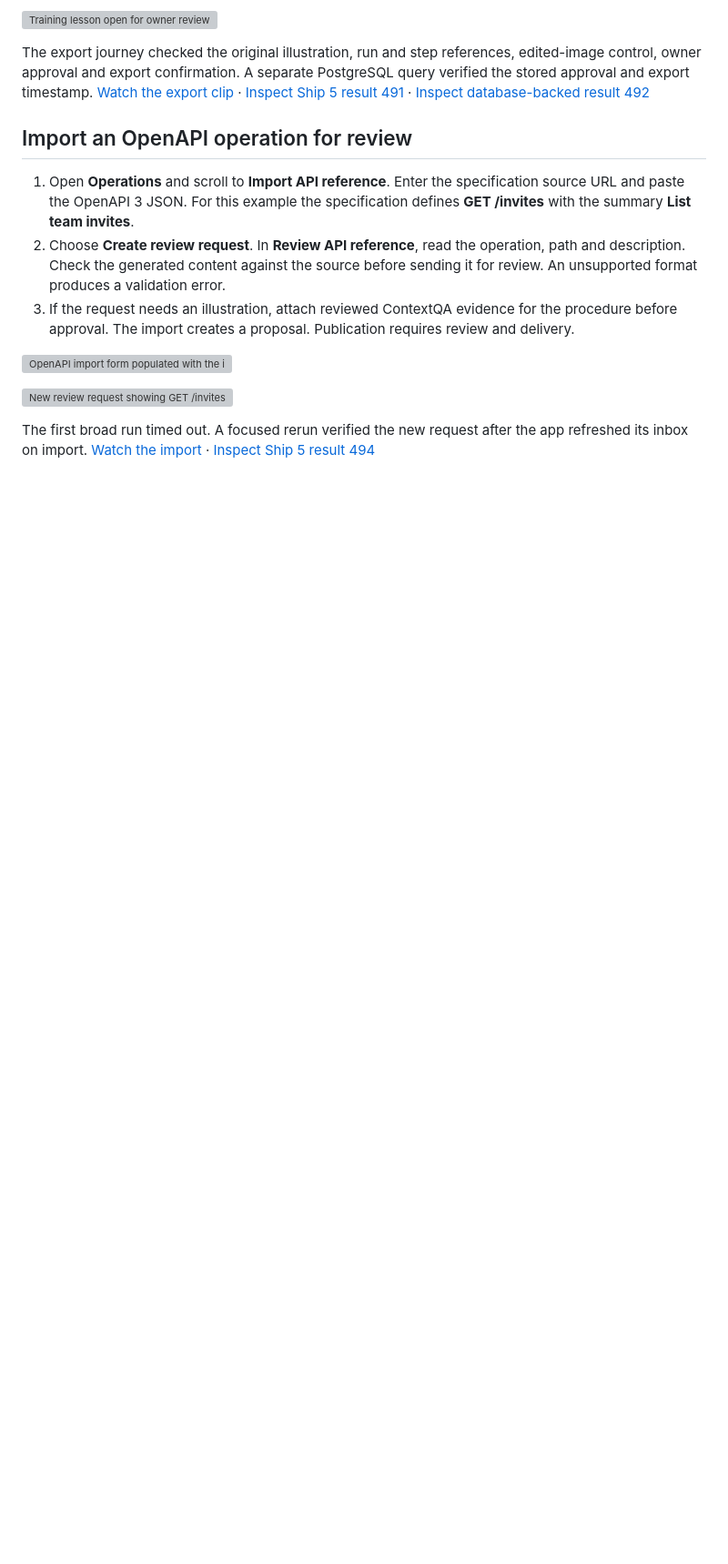
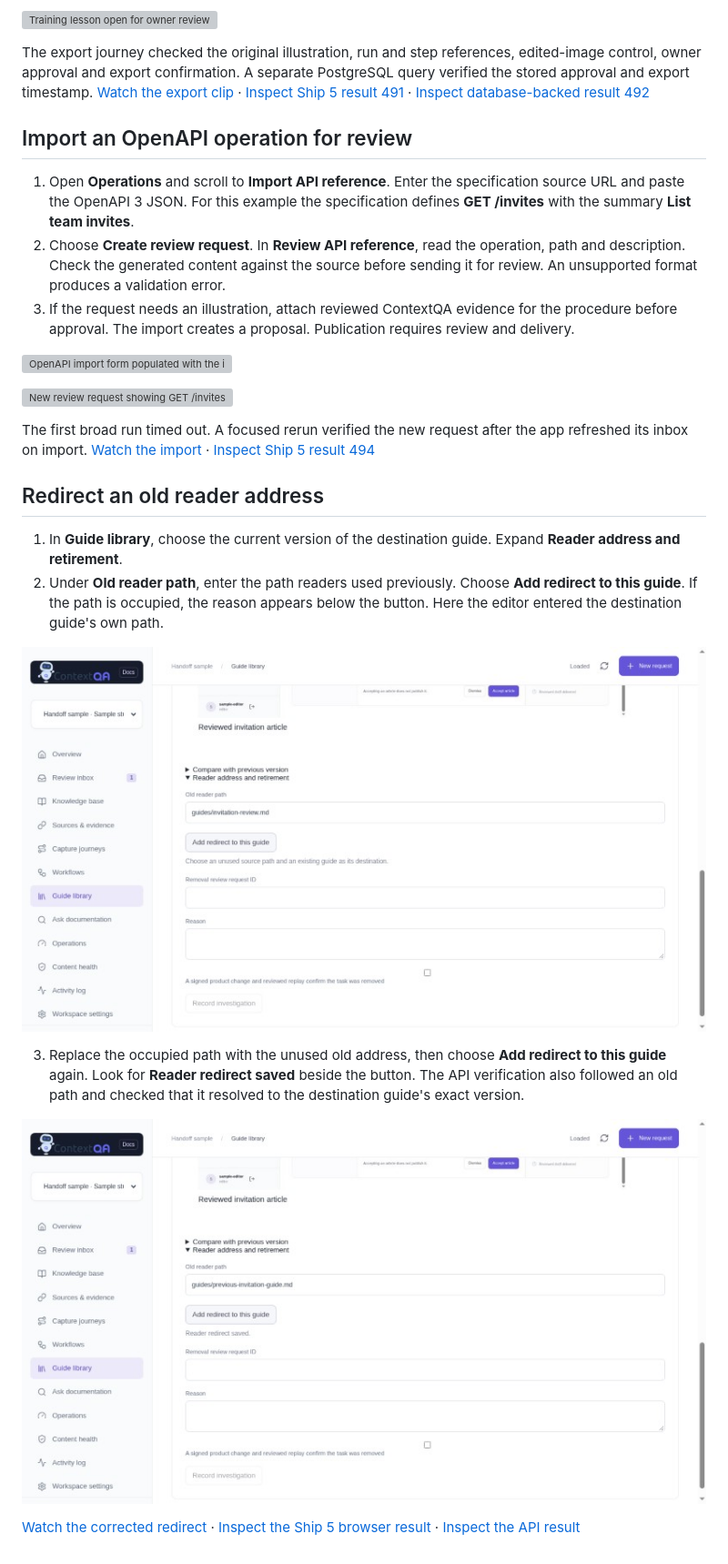
Before and after one commit to contextqaai/contextqa-docs-evidence, a Markdown page: docs/continuous-documentation/guide-library-walkthrough.md, the part around the change. Shown at 91% size. Rendered like a GitHub page; pictures changed too: docs/continuous-documentation/studio-evidence/occupied-reader-path.jpg (added), docs/continuous-documentation/studio-evidence/saved-reader-redirect.jpg (added); blank space fills up the shorter version; grey boxes are pictures that could not be loaded.

```diff
--- a/docs/continuous-documentation/guide-library-walkthrough.md
+++ b/docs/continuous-documentation/guide-library-walkthrough.md
@@ -42,3 +42,16 @@ The export journey checked the original illustration, run and step references, e
 ![New review request showing GET /invites and its description](studio-evidence/api-proposal.jpg)
 
 The first broad run timed out. A focused rerun verified the new request after the app refreshed its inbox on import. [Watch the import](studio-evidence/openapi-import.mp4) · [Inspect Ship 5 result 494](https://ship-5.contextqa.com/run-result-view?testCaseId=226&runResultId=494)
+
+## Redirect an old reader address
+
+1. In **Guide library**, choose the current version of the destination guide. Expand **Reader address and retirement**.
+2. Under **Old reader path**, enter the path readers used previously. Choose **Add redirect to this guide**. If the path is occupied, the reason appears below the button. Here the editor entered the destination guide's own path.
+
+![The occupied reader address is rejected in the redirect form](studio-evidence/occupied-reader-path.jpg)
+
+3. Replace the occupied path with the unused old address, then choose **Add redirect to this guide** again. Look for **Reader redirect saved** beside the button. The API verification also followed an old path and checked that it resolved to the destination guide's exact version.
+
+![The corrected address and inline confirmation](studio-evidence/saved-reader-redirect.jpg)
+
+[Watch the corrected redirect](studio-evidence/reader-redirect.mp4) · [Inspect the Ship 5 browser result](https://ship-5.contextqa.com/run-result-view?testCaseId=228&runResultId=499) · [Inspect the API result](https://ship-5.contextqa.com/run-result-view?testCaseId=227&runResultId=495)
```
Also changed, not shown: README.md (+1 -1 lines), docs/continuous-documentation/contextqa-acceptance.md (added, +41 -0 lines), docs/continuous-documentation/platform-acceptance.md (+2 -0 lines), 8 other files.
